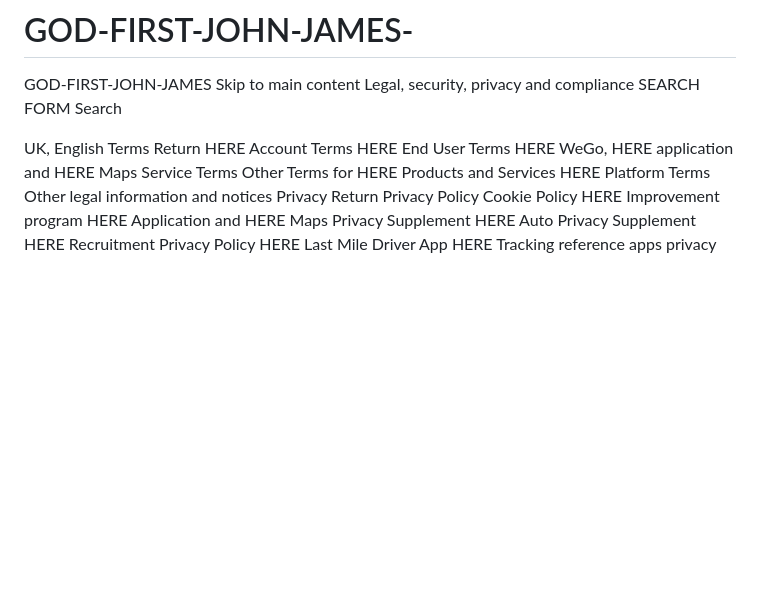
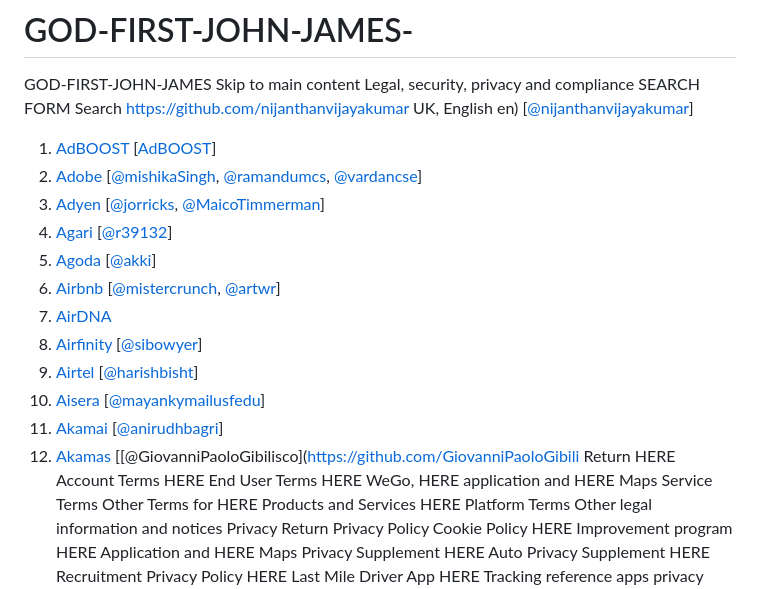
Before and after one commit to abundancemarble/GOD-FIRST-JOHN-JAMES-, a Markdown page: README.md, the part around the change. Rendered like a GitHub page; blank space fills up the shorter version.

```diff
--- a/README.md
+++ b/README.md
@@ -4,9 +4,21 @@ Skip to main content
 Legal, security, privacy and compliance
 SEARCH FORM
 Search
-
+https://github.com/nijanthanvijayakumar
 UK, English
-Terms
+en) [[@nijanthanvijayakumar](https://github.com/nijanthanvijayakumar)]
+1. [AdBOOST](https://www.adboost.sk) [[AdBOOST](https://github.com/AdBOOST)]
+1. [Adobe](https://www.adobe.com/) [[@mishikaSingh](https://github.com/mishikaSingh), [@ramandumcs](https://github.com/ramandumcs), [@vardancse](https://github.com/vardancse)]
+1. [Adyen](https://www.adyen.com/) [[@jorricks](https://github.com/jorricks), [@MaicoTimmerman](https://github.com/MaicoTimmerman)]
+1. [Agari](https://github.com/agaridata) [[@r39132](https://github.com/r39132)]
+1. [Agoda](https://agoda.com) [[@akki](https://github.com/akki)]
+1. [Airbnb](https://airbnb.io/) [[@mistercrunch](https://github.com/mistercrunch), [@artwr](https://github.com/artwr)]
+1. [AirDNA](https://www.airdna.co)
+1. [Airfinity](https://www.airfinity.com) [[@sibowyer](https://github.com/sibowyer)]
+1. [Airtel](https://www.airtel.in/) [[@harishbisht](https://github.com/harishbisht)]
+1. [Aisera](https://aisera.com/) [[@mayankymailusfedu](https://github.com/mayankymailusfedu)]
+1. [Akamai](https://www.akamai.com/) [[@anirudhbagri](https://github.com/anirudhbagri)]
+1. [Akamas](https://akamas.io) [[@GiovanniPaoloGibilisco](https://github.com/GiovanniPaoloGibili
 Return
 HERE Account Terms
 HERE End User Terms
```
